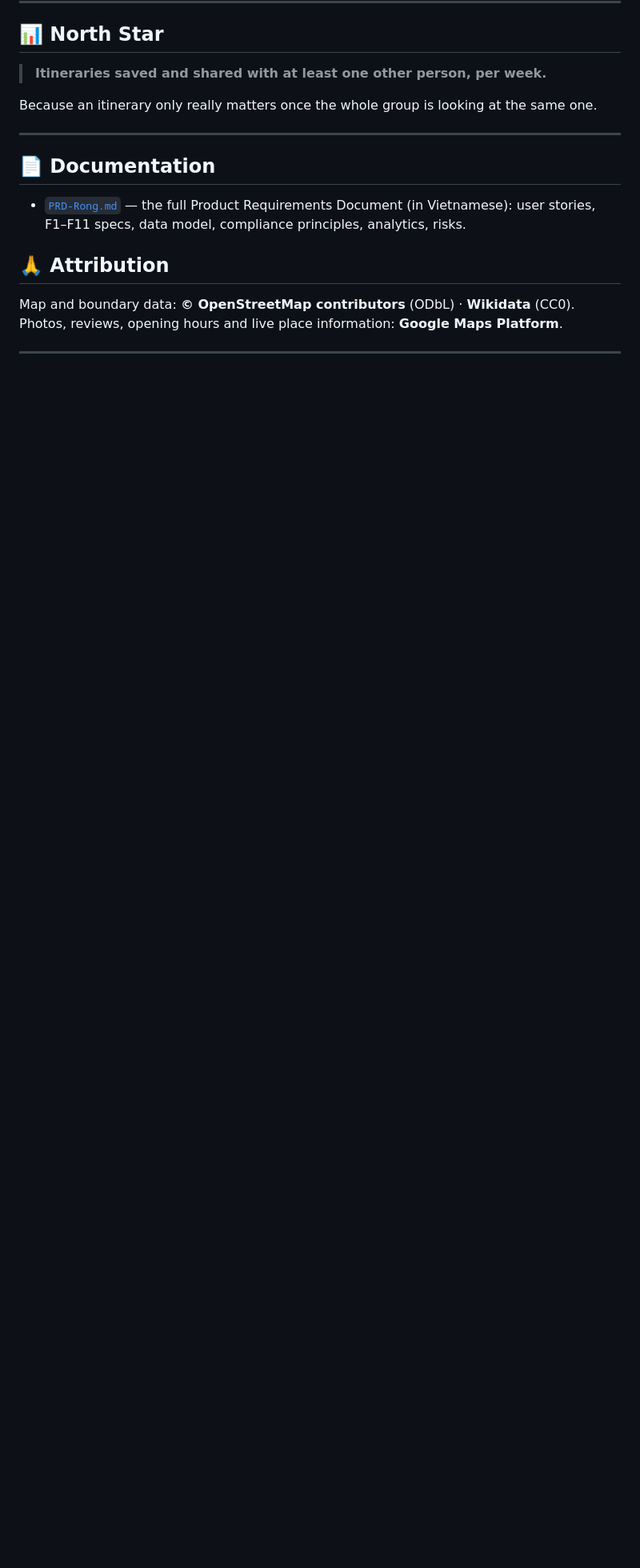
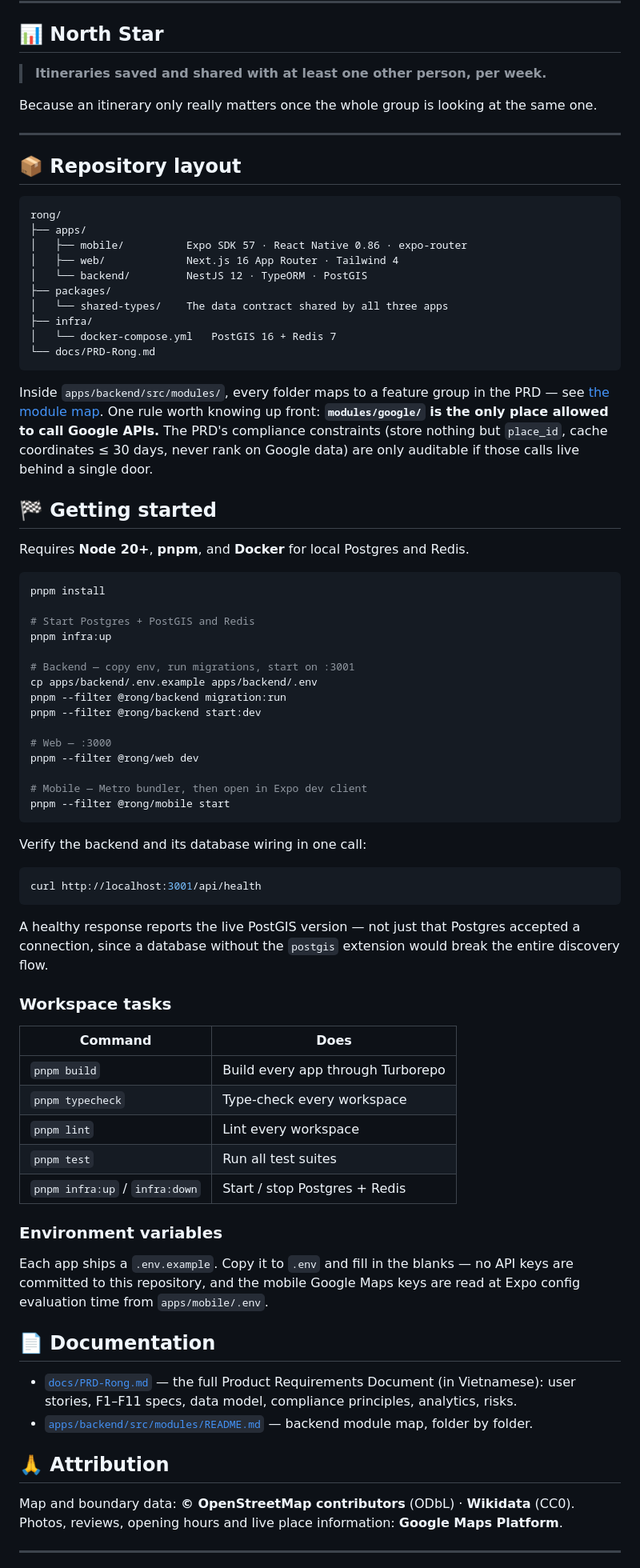
Before and after one commit to bluez44/Rong, a Markdown page: README.md, the part around the change. Shown at 80% size. GitHub-like rendering; blank space fills up the shorter version.

Commit message:
docs: add repository layout and setup guide to README
Documents the monorepo layout, the single-gateway rule for Google APIs in
the backend, a getting-started guide covering infra, migrations and the
three apps, and the workspace task reference.

Also points the PRD link at its new location under docs/.

Co-Authored-By: Claude Opus 5 <noreply@anthropic.com>

````diff
--- a/README.md
+++ b/README.md
@@ -240,9 +240,80 @@ Because an itinerary only really matters once the whole group is looking at the
 
 ---
 
+## 📦 Repository layout
+
+```text
+rong/
+├── apps/
+│   ├── mobile/          Expo SDK 57 · React Native 0.86 · expo-router
+│   ├── web/             Next.js 16 App Router · Tailwind 4
+│   └── backend/         NestJS 12 · TypeORM · PostGIS
+├── packages/
+│   └── shared-types/    The data contract shared by all three apps
+├── infra/
+│   └── docker-compose.yml   PostGIS 16 + Redis 7
+└── docs/PRD-Rong.md
+```
+
+Inside `apps/backend/src/modules/`, every folder maps to a feature group in the
+PRD — see [the module map](./apps/backend/src/modules/README.md). One rule worth
+knowing up front: **`modules/google/` is the only place allowed to call Google
+APIs.** The PRD's compliance constraints (store nothing but `place_id`, cache
+coordinates ≤ 30 days, never rank on Google data) are only auditable if those
+calls live behind a single door.
+
+## 🏁 Getting started
+
+Requires **Node 20+**, **pnpm**, and **Docker** for local Postgres and Redis.
+
+```bash
+pnpm install
+
+# Start Postgres + PostGIS and Redis
+pnpm infra:up
+
+# Backend — copy env, run migrations, start on :3001
+cp apps/backend/.env.example apps/backend/.env
+pnpm --filter @rong/backend migration:run
+pnpm --filter @rong/backend start:dev
+
+# Web — :3000
+pnpm --filter @rong/web dev
+
+# Mobile — Metro bundler, then open in Expo dev client
+pnpm --filter @rong/mobile start
+```
+
+Verify the backend and its database wiring in one call:
+
+```bash
+curl http://localhost:3001/api/health
+```
+
+A healthy response reports the live PostGIS version — not just that Postgres
+accepted a connection, since a database without the `postgis` extension would
+break the entire discovery flow.
+
+### Workspace tasks
+
+| Command | Does |
+| --- | --- |
+| `pnpm build` | Build every app through Turborepo |
+| `pnpm typecheck` | Type-check every workspace |
+| `pnpm lint` | Lint every workspace |
+| `pnpm test` | Run all test suites |
+| `pnpm infra:up` / `infra:down` | Start / stop Postgres + Redis |
+
+### Environment variables
+
+Each app ships a `.env.example`. Copy it to `.env` and fill in the blanks — no
+API keys are committed to this repository, and the mobile Google Maps keys are
+read at Expo config evaluation time from `apps/mobile/.env`.
+
 ## 📄 Documentation
 
-- [`PRD-Rong.md`](./PRD-Rong.md) — the full Product Requirements Document (in Vietnamese): user stories, F1–F11 specs, data model, compliance principles, analytics, risks.
+- [`docs/PRD-Rong.md`](./docs/PRD-Rong.md) — the full Product Requirements Document (in Vietnamese): user stories, F1–F11 specs, data model, compliance principles, analytics, risks.
+- [`apps/backend/src/modules/README.md`](./apps/backend/src/modules/README.md) — backend module map, folder by folder.
 
 ## 🙏 Attribution
 
````
